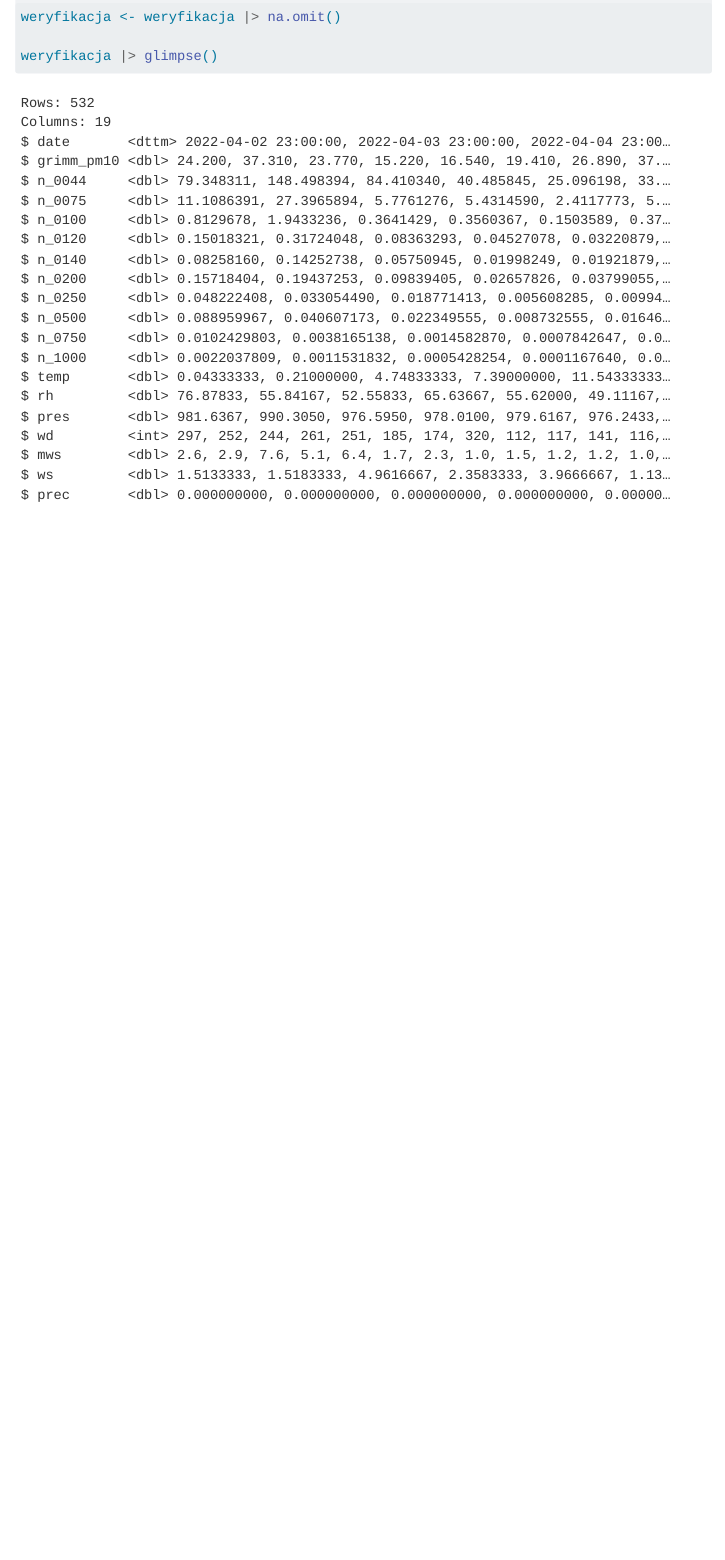
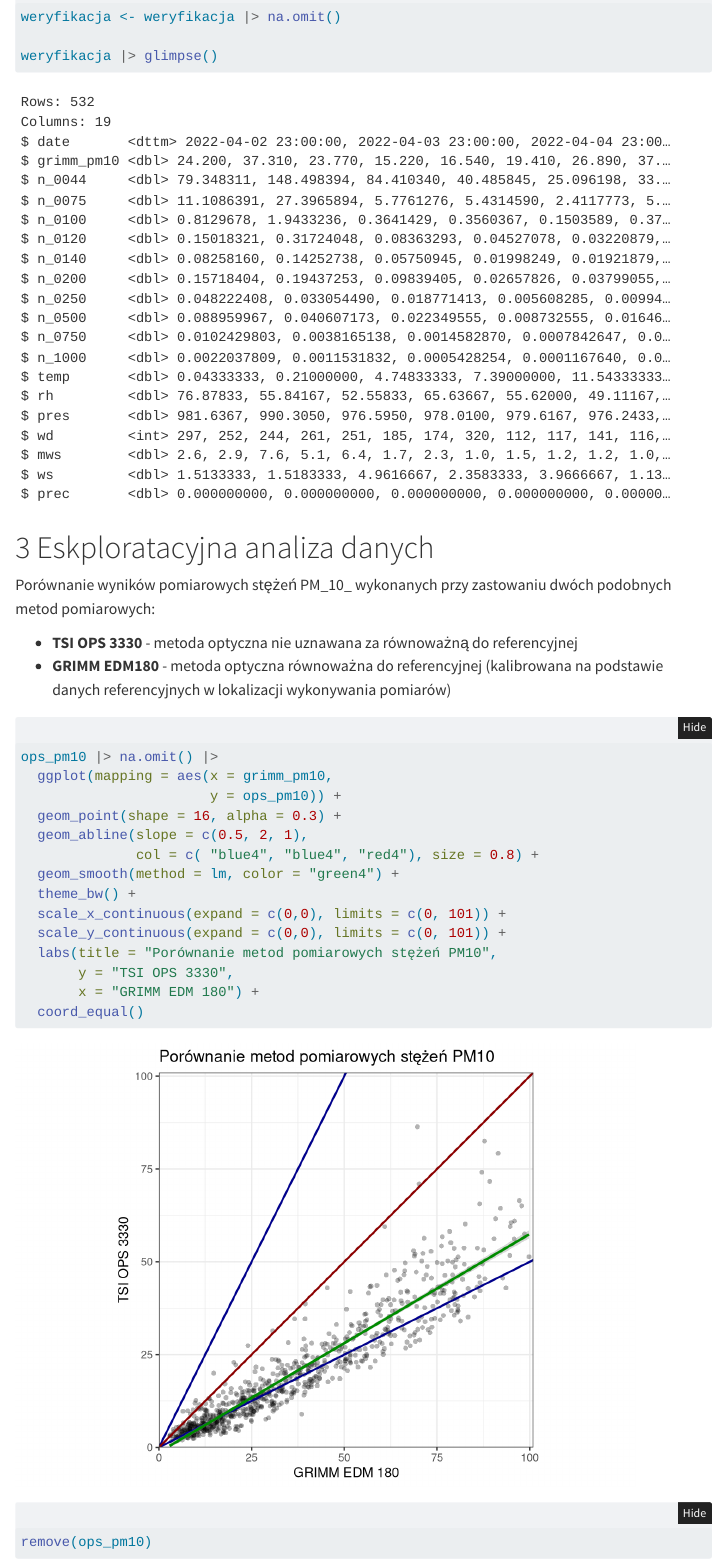
Before and after one commit to agk-zriskw/CALPM_2, a Quarto document (calpm.qmd): the page in a window 1100 px wide, from 5600 px down before the commit and from 5660 px down after it, so that both start at the same text. Rendered offline with R 4.5, knitr and Pandoc in place of Quarto, with nearby package versions; menus at the side of the page are left out.

Commit message:
Add comapration OPS/GRIMM

````diff
--- a/calpm.qmd
+++ b/calpm.qmd
@@ -152,3 +155,29 @@ weryfikacja <- weryfikacja |> na.omit()
 
 weryfikacja |> glimpse()
 ```
+
+# Eskploratacyjna analiza danych
+
+Porównanie wyników pomiarowych stężeń PM_10_ wykonanych przy zastowaniu dwóch podobnych metod pomiarowych:
+
+* **TSI OPS 3330** - metoda optyczna nie uznawana za równoważną do referencyjnej
+* **GRIMM EDM180** - metoda optyczna równoważna do referencyjnej (kalibrowana na podstawie danych referencyjnych w lokalizacji wykonywania pomiarów)
+
+```{r}
+ops_pm10 |> na.omit() |>
+  ggplot(mapping = aes(x = grimm_pm10,
+                       y = ops_pm10)) +
+  geom_point(shape = 16, alpha = 0.3) +
+  geom_abline(slope = c(0.5, 2, 1),
+              col = c( "blue4", "blue4", "red4"), size = 0.8) +
+  geom_smooth(method = lm, color = "green4") +
+  theme_bw() +
+  scale_x_continuous(expand = c(0,0), limits = c(0, 101)) +
+  scale_y_continuous(expand = c(0,0), limits = c(0, 101)) +
+  labs(title = "Porównanie metod pomiarowych stężeń PM10",
+       y = "TSI OPS 3330",
+       x = "GRIMM EDM 180") +
+  coord_equal()
+
+remove(ops_pm10)
+```
````
Also changed, not shown: calpm.qmd (3 more changed lines).
